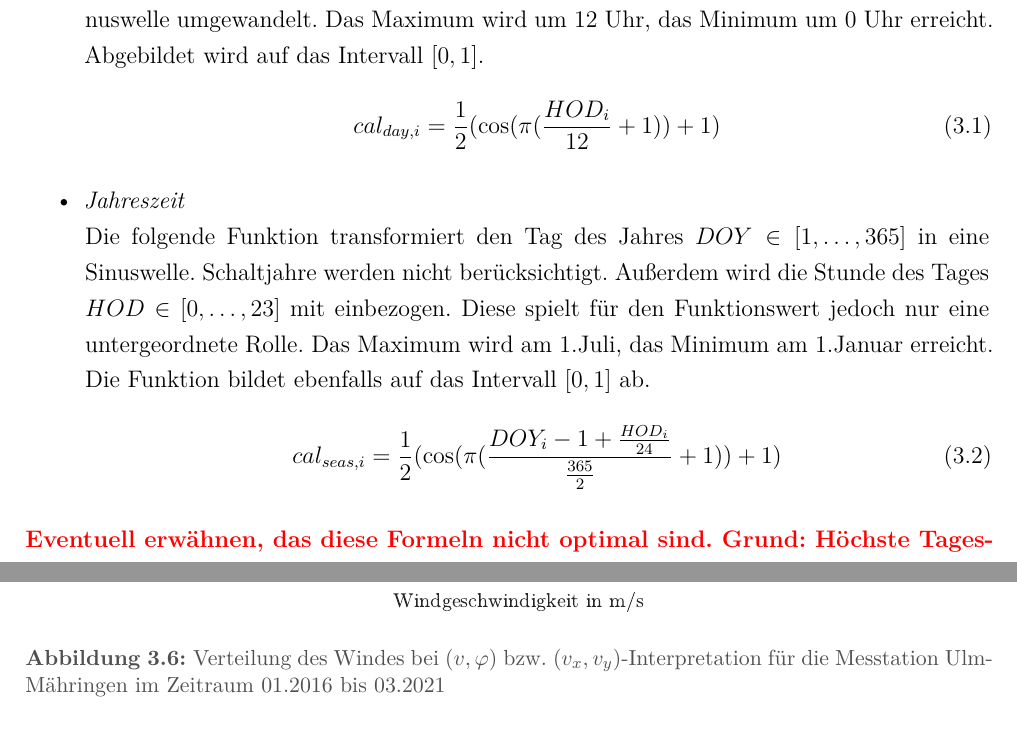
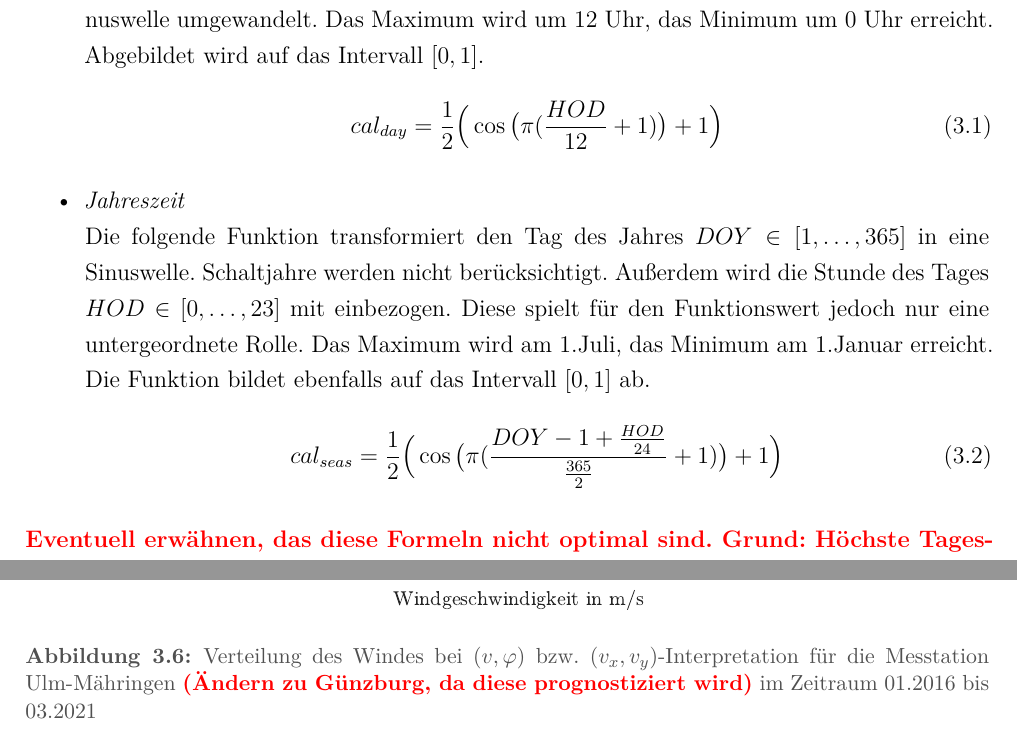
Before and after one commit to leuchtum/cse-seminar-windprognose, a LaTeX document (dokumentation/seminararbeit.tex): two parts of pages 13 and 16 of 27 before the commit and two parts of pages 13 and 17 of 28 after it, joined at a grey line, cut so that both start at the same text. Compiled offline with XeLaTeX; a missing font is replaced by an installed copy or a similar font.

Commit message:
Formeln aufgehübscht, Weitere Highlights

```diff
--- a/dokumentation/seminararbeit.tex
+++ b/dokumentation/seminararbeit.tex
@@ -392,19 +392,17 @@ Die Wetterlage in Deutschland weist wiederkehrende Trends innerhalb eines Tages
 	\item \textit{Tageszeit}\\
 	Über die folgende Funktion wird die Stunde des Tages $HOD \in [0, \dots, 23]$ in einen Sinuswelle umgewandelt. Das Maximum wird um 12 Uhr, das Minimum um 0 Uhr erreicht. Abgebildet wird auf das Intervall $[0,1]$.
 	\begin{equation}\label{eq:cal_day}
-		cal_{day,i} = \frac{1}{2}(\cos(\pi (\frac{HOD_i}{12}+ 1)) + 1)
+		cal_{day} = \frac{1}{2}\Big(\cos \big(\pi (\frac{HOD}{12}+ 1)\big) + 1 \Big)
 	\end{equation}
 	\item \textit{Jahreszeit}\\
 	Die folgende Funktion transformiert den Tag des Jahres $DOY \in [1, \dots, 365]$ in eine Sinuswelle. Schaltjahre werden nicht berücksichtigt. Außerdem wird die Stunde des Tages $HOD \in [0, \dots, 23]$ mit einbezogen. Diese spielt für den Funktionswert jedoch nur eine untergeordnete Rolle. Das Maximum wird am 1.Juli, das Minimum am 1.Januar erreicht. Die Funktion bildet ebenfalls auf das Intervall $[0,1]$ ab.
 	\begin{equation}\label{eq:cal_seas}
-		cal_{seas,i} = \frac{1}{2}(\cos(\pi (\frac{DOY_i -1 + \frac{HOD_i}{24}}{\frac{365}{2}}+ 1)) + 1)
+		cal_{seas} = \frac{1}{2}\Big(\cos\big(\pi (\frac{DOY -1 + \frac{HOD}{24}}{\frac{365}{2}}+ 1)\big) + 1\Big)
 	\end{equation}
 
 \end{itemize}
 
 \highlight{Eventuell erwähnen, das diese Formeln nicht optimal sind. Grund: Höchste Tagestemperatur i.A. nicht um 12 Uhr sondern um 13-14 Uhr, Höchste Jahrestemperatur i.A. nicht am 1.Juli sondern Mitte August. Außerdem ist z.B. $dal_{day}(HOD=6Uhr) = dal_{day}(HOD=18Uhr)$}
-
-
 
 \subsection{Analyse der Datenbasis}
 \highlight{Abbildung 3.5: Korrelation calseas-T,... (Vorallem auf einige Parameter aus der Abbildung eingehen)}
@@ -445,7 +443,7 @@ Formulieren wie es geht und formulieren warum (siehe Grafik2) x-y so viel besser
 \begin{figure}[tph]
 	\begin{center}
 		\includegraphics[scale = 1]{./images/pol2cart_visualize.pdf}
-		\caption{Verteilung des Windes bei $(v,\varphi)$ bzw. $(v_x,v_y)$-Interpretation für die Messtation Ulm-Mähringen im Zeitraum 01.2016 bis 03.2021}
+		\caption{Verteilung des Windes bei $(v,\varphi)$ bzw. $(v_x,v_y)$-Interpretation für die Messtation Ulm-Mähringen \highlight{(Ändern zu Günzburg, da diese prognostiziert wird)} im Zeitraum 01.2016 bis 03.2021}
 		\label{fig:pol2cart2}
 	\end{center}
 \end{figure}
```
Also changed, not shown: dokumentation/seminararbeit.tex (2 more changed lines).
